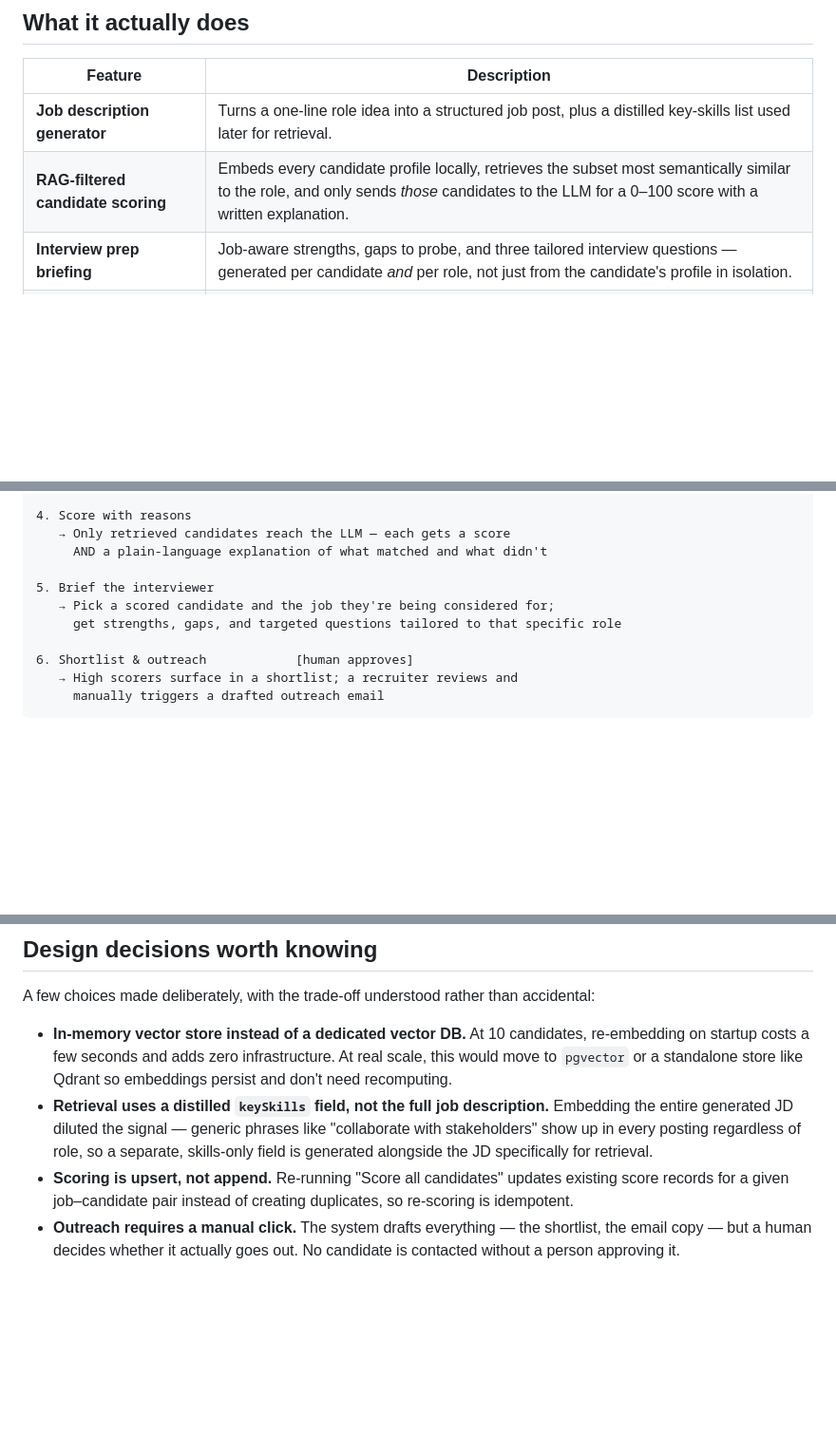
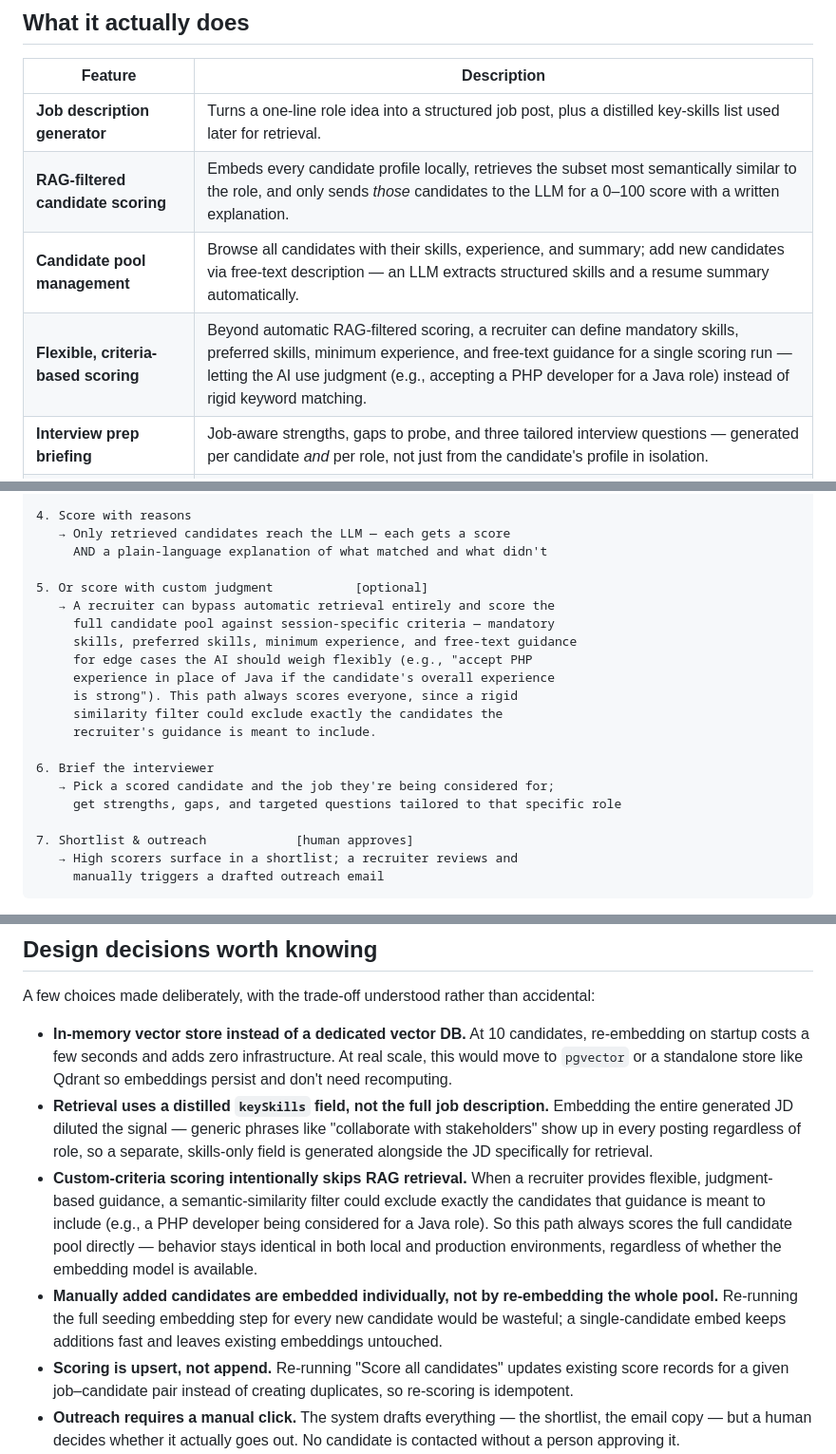
Before and after one commit to Ankit-0909/sift-ai-recruiter, a Markdown page: README.md, 3 parts joined by grey strips. Shown at 95% size. Rendered like a GitHub page; blank space fills up the shorter version.

Commit message:
update README with project architecture and setup guide

````diff
--- a/README.md
+++ b/README.md
@@ -26,6 +26,8 @@ Sift's answer: narrow the candidate pool cheaply with semantic retrieval first,
 |---|---|
 | **Job description generator** | Turns a one-line role idea into a structured job post, plus a distilled key-skills list used later for retrieval. |
 | **RAG-filtered candidate scoring** | Embeds every candidate profile locally, retrieves the subset most semantically similar to the role, and only sends *those* candidates to the LLM for a 0–100 score with a written explanation. |
+| **Candidate pool management** | Browse all candidates with their skills, experience, and summary; add new candidates via free-text description — an LLM extracts structured skills and a resume summary automatically. |
+| **Flexible, criteria-based scoring** | Beyond automatic RAG-filtered scoring, a recruiter can define mandatory skills, preferred skills, minimum experience, and free-text guidance for a single scoring run — letting the AI use judgment (e.g., accepting a PHP developer for a Java role) instead of rigid keyword matching. |
 | **Interview prep briefing** | Job-aware strengths, gaps to probe, and three tailored interview questions — generated per candidate *and* per role, not just from the candidate's profile in isolation. |
 | **Shortlist outreach (human-in-the-loop)** | Candidates scoring above a threshold are surfaced for a recruiter to review. On approval, an AI-drafted outreach email is sent through a sandboxed mail service — nothing sends automatically without a click. |
 
@@ -48,11 +50,21 @@ Sift's answer: narrow the candidate pool cheaply with semantic retrieval first,
    → Only retrieved candidates reach the LLM — each gets a score
      AND a plain-language explanation of what matched and what didn't
 
-5. Brief the interviewer
+5. Or score with custom judgment           [optional]
+   → A recruiter can bypass automatic retrieval entirely and score the
+     full candidate pool against session-specific criteria — mandatory
+     skills, preferred skills, minimum experience, and free-text guidance
+     for edge cases the AI should weigh flexibly (e.g., "accept PHP
+     experience in place of Java if the candidate's overall experience
+     is strong"). This path always scores everyone, since a rigid
+     similarity filter could exclude exactly the candidates the
+     recruiter's guidance is meant to include.
+
+6. Brief the interviewer
    → Pick a scored candidate and the job they're being considered for;
      get strengths, gaps, and targeted questions tailored to that specific role
 
-6. Shortlist & outreach            [human approves]
+7. Shortlist & outreach            [human approves]
    → High scorers surface in a shortlist; a recruiter reviews and
      manually triggers a drafted outreach email
 ```
@@ -169,6 +181,8 @@ A few choices made deliberately, with the trade-off understood rather than accid
 
 - **In-memory vector store instead of a dedicated vector DB.** At 10 candidates, re-embedding on startup costs a few seconds and adds zero infrastructure. At real scale, this would move to `pgvector` or a standalone store like Qdrant so embeddings persist and don't need recomputing.
 - **Retrieval uses a distilled `keySkills` field, not the full job description.** Embedding the entire generated JD diluted the signal — generic phrases like "collaborate with stakeholders" show up in every posting regardless of role, so a separate, skills-only field is generated alongside the JD specifically for retrieval.
+- **Custom-criteria scoring intentionally skips RAG retrieval.** When a recruiter provides flexible, judgment-based guidance, a semantic-similarity filter could exclude exactly the candidates that guidance is meant to include (e.g., a PHP developer being considered for a Java role). So this path always scores the full candidate pool directly — behavior stays identical in both local and production environments, regardless of whether the embedding model is available.
+- **Manually added candidates are embedded individually, not by re-embedding the whole pool.** Re-running the full seeding embedding step for every new candidate would be wasteful; a single-candidate embed keeps additions fast and leaves existing embeddings untouched.
 - **Scoring is upsert, not append.** Re-running "Score all candidates" updates existing score records for a given job–candidate pair instead of creating duplicates, so re-scoring is idempotent.
 - **Outreach requires a manual click.** The system drafts everything — the shortlist, the email copy — but a human decides whether it actually goes out. No candidate is contacted without a person approving it.
 - **Synthetic data over real sourcing.** Real candidate sourcing depends on licensed data providers (People Data Labs, ZoomInfo, etc.) — expensive and out of scope for a portfolio piece. The engineering focus here is the retrieval and scoring logic, not data acquisition.
````
